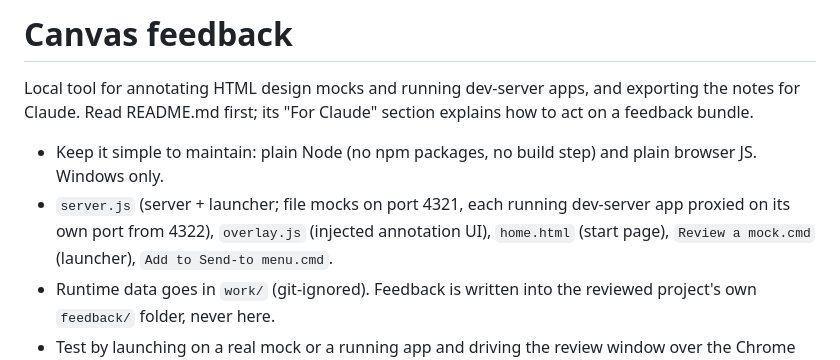
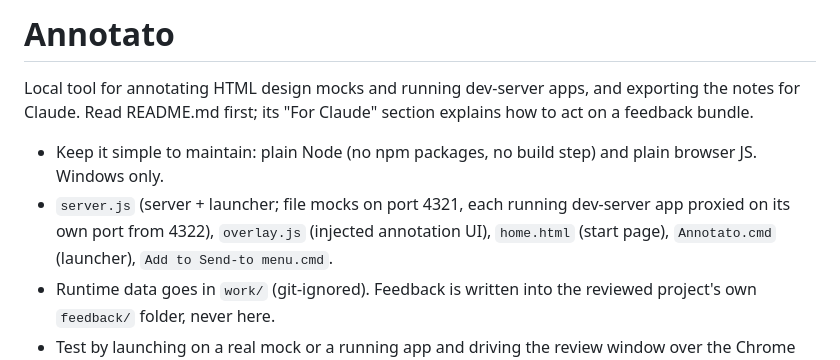
Before and after one commit to PabloPicasserole/annotato, a Markdown page: CLAUDE.md, the part around the change. GitHub-like rendering.

```diff
--- a/CLAUDE.md
+++ b/CLAUDE.md
@@ -1,8 +1,8 @@
-# Canvas feedback
+# Annotato
 
 Local tool for annotating HTML design mocks and running dev-server apps, and exporting the notes for Claude. Read README.md first; its "For Claude" section explains how to act on a feedback bundle.
 
 - Keep it simple to maintain: plain Node (no npm packages, no build step) and plain browser JS. Windows only.
-- `server.js` (server + launcher; file mocks on port 4321, each running dev-server app proxied on its own port from 4322), `overlay.js` (injected annotation UI), `home.html` (start page), `Review a mock.cmd` (launcher), `Add to Send-to menu.cmd`.
+- `server.js` (server + launcher; file mocks on port 4321, each running dev-server app proxied on its own port from 4322), `overlay.js` (injected annotation UI), `home.html` (start page), `Annotato.cmd` (launcher), `Add to Send-to menu.cmd`.
 - Runtime data goes in `work/` (git-ignored). Feedback is written into the reviewed project's own `feedback/` folder, never here.
 - Test by launching on a real mock or a running app and driving the review window over the Chrome DevTools Protocol on port 9333. Don't use `scale` in `Page.captureScreenshot`: it resizes the page and the mock re-lays itself out.
```
Also changed, not shown: README.md (+36 -4 lines), docs/screenshots/canvas.png (added), docs/screenshots/comment.png (added), docs/screenshots/note-crop.png (added), docs/screenshots/notes-list.png (added), docs/screenshots/zoomed-out.png (added), 8 other files.
